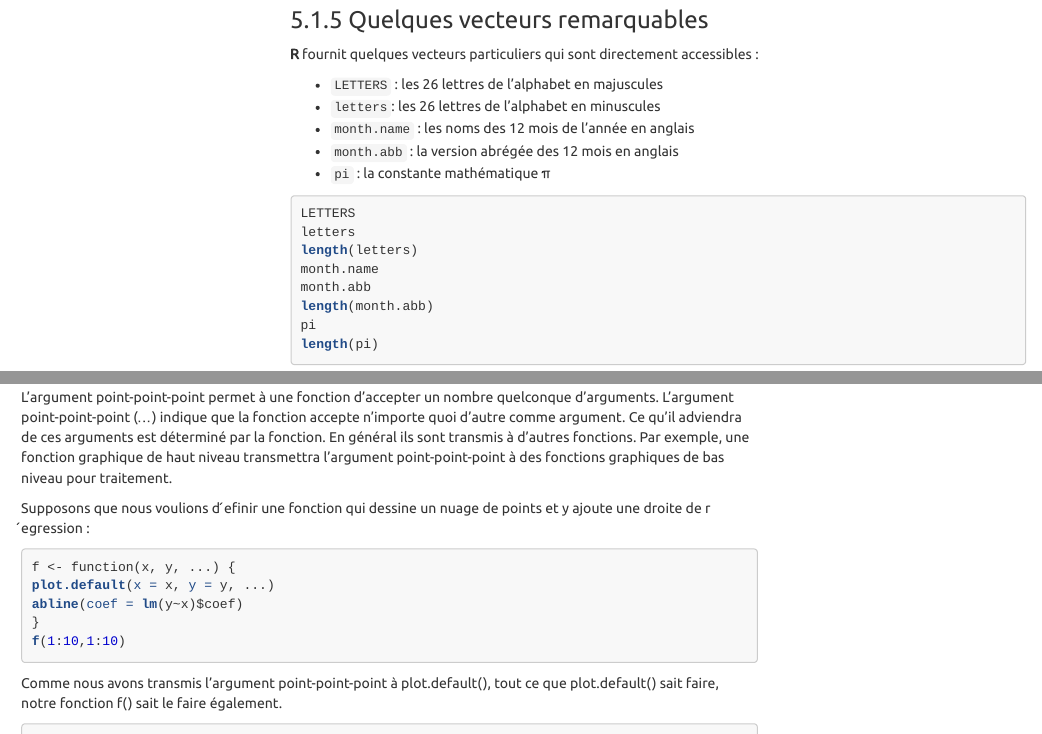
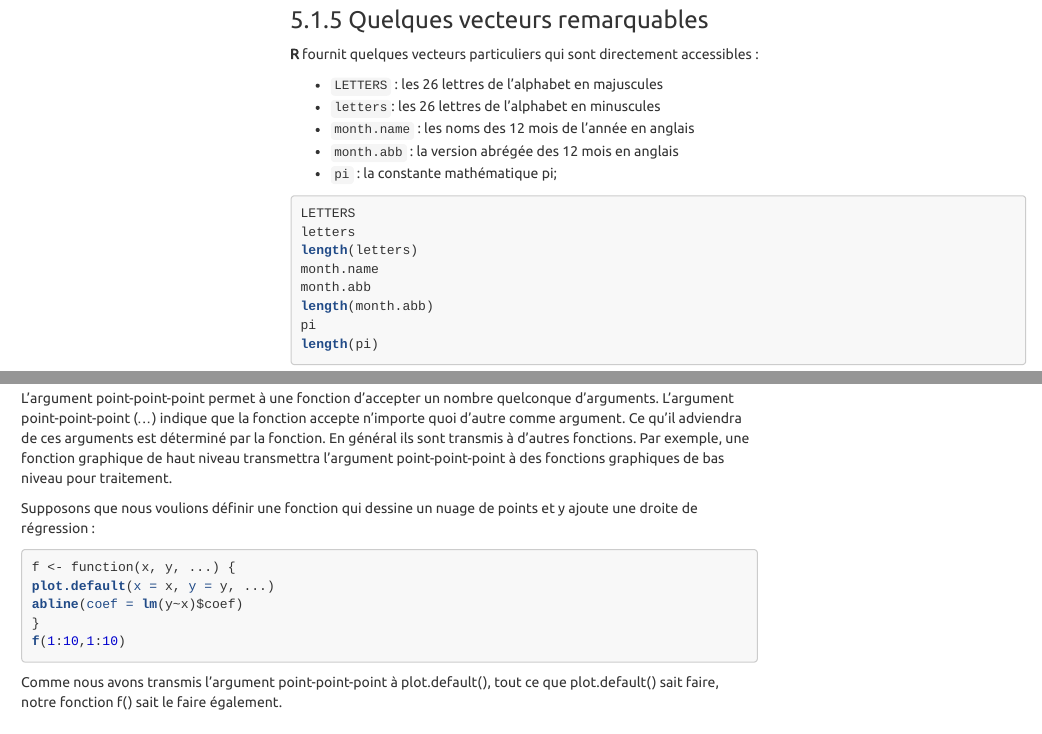
Before and after one commit to msemon/TPRBioinfo, an R Markdown document (TP_R_1_2_3.Rmd): the page in a window 1100 px wide, from 16260 px down, and a second part further down, joined at a grey line. The pictures show the output file TP_R_1_2_3.html that the author committed with the source, opened offline; menus at the side of the page are left out.

Commit message:
preparation 2019

````diff
--- a/TP_R_1_2_3.Rmd
+++ b/TP_R_1_2_3.Rmd
@@ -710,7 +710,7 @@ length(c())
 - `letters`: les 26 lettres de l'alphabet en minuscules
 - `month.name` : les noms des 12 mois de l'année en anglais
 - `month.abb` : la version abrégée des 12 mois en anglais
-- `pi` : la constante mathématique &pi;
+- `pi` : la constante mathématique pi;
 
 ```{r}
 LETTERS
@@ -2579,19 +2579,14 @@ trace_histo(x, file="histo.pdf",titre="Super titre",couleur="red")
 
 #### L’argument spécial point-point-point
 
-L'argument point-point-point permet à une fonction
-d'accepter un nombre quelconque d’arguments.
-L'argument point-point-point (...) indique que la fonction
-accepte n'importe quoi d’autre comme argument. Ce qu’il
-adviendra de ces arguments est déterminé par la fonction. En
-général ils sont transmis à d'autres fonctions. Par exemple,
-une fonction graphique de haut niveau transmettra l’argument
-point-point-point à des fonctions graphiques de bas niveau
-pour traitement.
-
-
-Supposons que nous voulions d ́efinir une fonction qui dessine un
-nuage de points et y ajoute une droite de r ́egression :
+L'argument point-point-point permet à une fonction d'accepter un nombre quelconque d’arguments.
+L'argument point-point-point (...) indique que la fonction accepte n'importe quoi d’autre comme argument.
+Ce qu’il adviendra de ces arguments est déterminé par la fonction.
+En général ils sont transmis à d'autres fonctions.
+Par exemple, une fonction graphique de haut niveau transmettra l’argument point-point-point à des fonctions graphiques de bas niveau pour traitement.
+
+Supposons que nous voulions définir une fonction qui dessine un nuage de points et y ajoute une droite de régression :
+
 ```{r, eval=FALSE}
 f <- function(x, y, ...) {
 plot.default(x = x, y = y, ...)
````
Also changed, not shown: TP_R_1_2_3.html, TP_R_1_2_3.md, TP_R_1_2_3.pdf (added), TP_R_1_2_3.Rmd (22 more changed lines).
